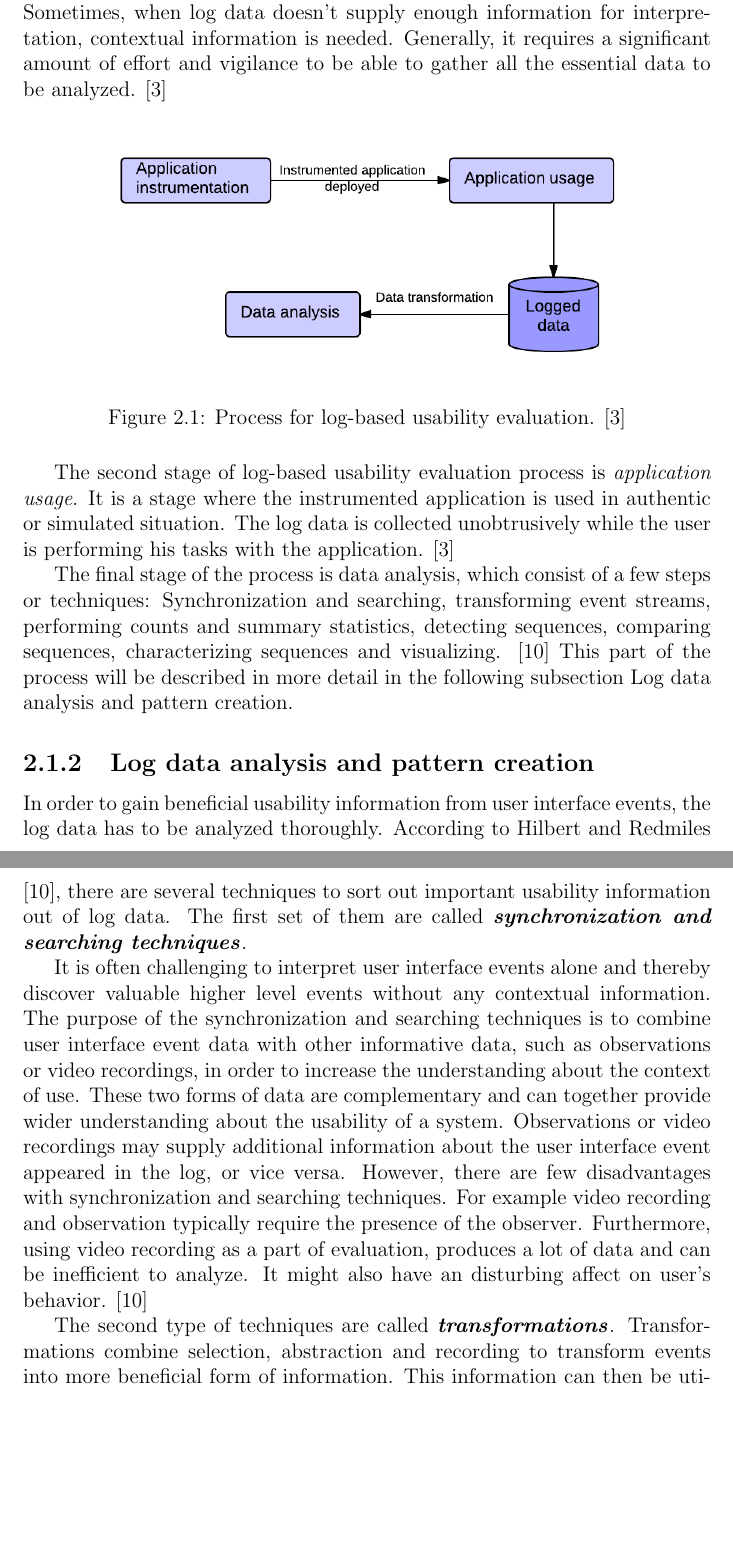
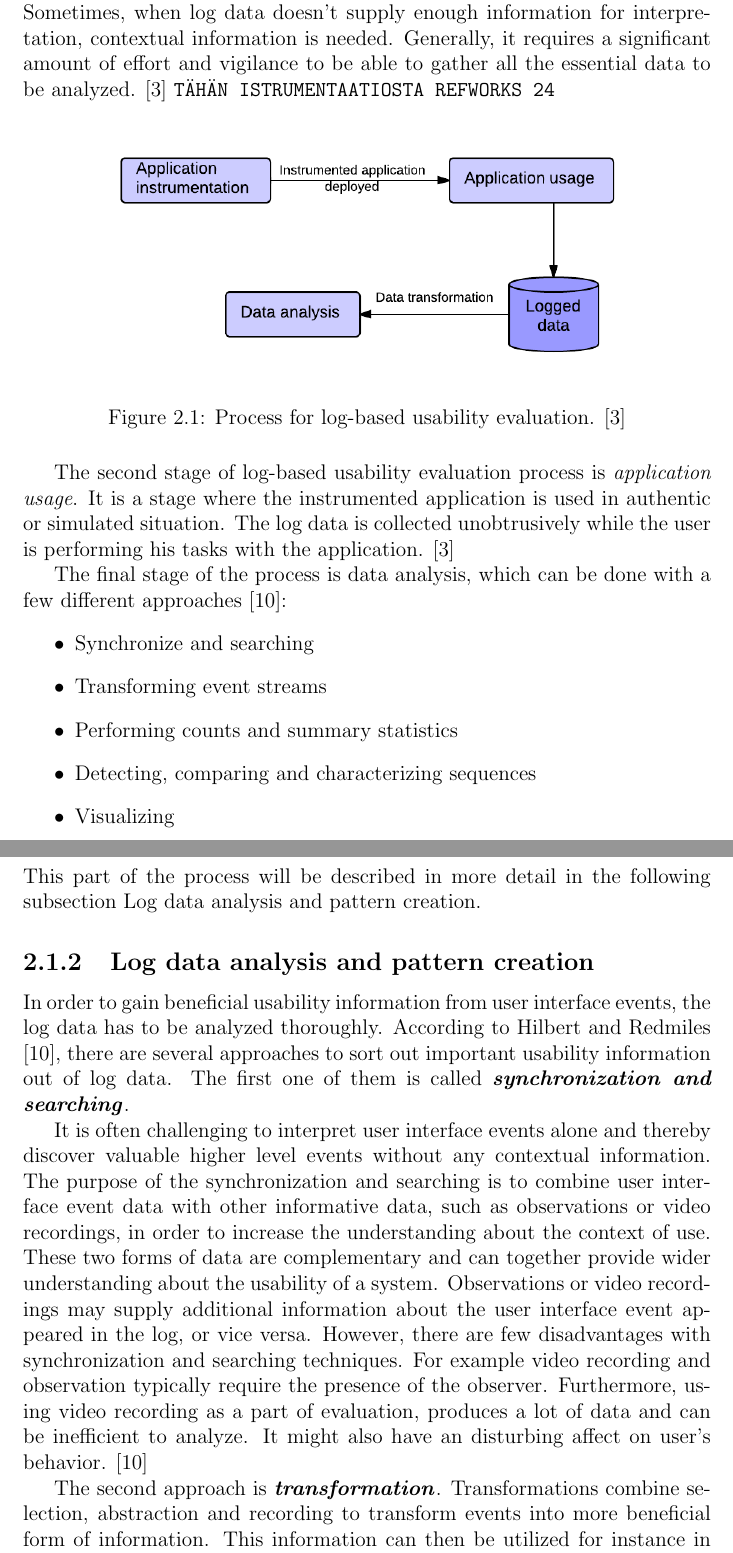
Before and after one commit to baanant/Master-s-thesis, a LaTeX thesis (dippa.tex): two parts of pages 12 and 13 of 25 before the commit and two parts of pages 12 and 13 of 26 after it, joined at a grey line, cut so that both start at the same text, the shorter picture padded with empty space. Compiled offline with pdfLaTeX.

Commit message:
lunch break

```diff
--- a/dippa.tex
+++ b/dippa.tex
@@ -729,7 +729,7 @@ Usage data of an application can offer valuable information about users' actions
 \subsection{Evaluation process}
 
 According to Bateman et al. \cite{RefWorks:24} log-based usability evaluation process consist typically of three stages (see Figure \ref{fig:logging_usability_process}). The first is called \emph{application instrumentation} and in that stage logging capability is added to the application. In other words, instrumentation is a process which determines what data will be logged from the usage of an application. In order to gain useful data, successful decisions in instrumentation stage are crucial. Bateman et al. also assert that if wrong decisions are made and therefore large amount of low-level data has been collected, it might be challenging to interpret and might not reveal any value. On the other hand they remark that if only high-level events is logged, internal structures may remain undiscovered. Consequently both, low-level and high-level usage data need to be tracked and logged. Sometimes, when log data doesn't supply enough information for interpretation, contextual information is needed. Generally, it requires a significant amount of effort and vigilance to be able to gather all the essential data to be analyzed. \cite{RefWorks:24}
-
+\texttt{TÄHÄN ISTRUMENTAATIOSTA REFWORKS 24}
 \begin{figure}[H]
   	\centering
   	\includegraphics[width=0.8\textwidth]{./images/logging_usability_process.png}
@@ -739,17 +739,25 @@ According to Bateman et al. \cite{RefWorks:24} log-based usability evaluation pr
 
 The second stage of log-based usability evaluation process is \emph{application usage}. It is a stage where the instrumented application is used in authentic or simulated situation. The log data is collected unobtrusively while the user is performing his tasks with the application. \cite{RefWorks:24}
 
-The final stage of the process is data analysis, which consist of a few steps or techniques: Synchronization and searching, transforming event streams, performing counts and summary statistics, detecting sequences, comparing sequences, characterizing sequences and visualizing. \cite{RefWorks:25} This part of the process will be described in more detail in the following subsection \nameref{sec:analysis}.
+The final stage of the process is data analysis, which can be done with a few different approaches \cite{RefWorks:25}:
+\begin{itemize}
+  \item Synchronize and searching
+  \item Transforming event streams
+  \item Performing counts and summary statistics
+  \item Detecting, comparing and characterizing sequences
+  \item Visualizing
+\end{itemize}
+This part of the process will be described in more detail in the following subsection \nameref{sec:analysis}.
 
 
 
 \subsection{Log data analysis and pattern creation}
 \label{sec:analysis}
- In order to gain beneficial usability information from user interface events, the log data has to be analyzed thoroughly. According to  Hilbert and Redmiles \cite{RefWorks:25}, there are several techniques to sort out important usability information out of log data.
-The first set of them are called \textbf{\emph{synchronization and searching techniques}}.
+ In order to gain beneficial usability information from user interface events, the log data has to be analyzed thoroughly. According to  Hilbert and Redmiles \cite{RefWorks:25}, there are several approaches to sort out important usability information out of log data.
+The first one of them is called \textbf{\emph{synchronization and searching}}.
 
-It is often challenging to interpret user interface events alone and thereby discover valuable higher level events without any contextual information. The purpose of the synchronization and searching techniques is to combine user interface event data with other informative data, such as observations or video recordings, in order to increase the understanding about the context of use. These two forms of data are complementary and can together provide wider understanding about the usability of a system. Observations or video recordings may supply additional information about the user interface event appeared in the log, or vice versa. However, there are few disadvantages with synchronization and searching techniques. For example video recording and observation typically require the presence of the observer. Furthermore, using video recording as a part of evaluation, produces a lot of data and can be inefficient to analyze. It might also have an disturbing affect on user's behavior. \cite{RefWorks:25}
+It is often challenging to interpret user interface events alone and thereby discover valuable higher level events without any contextual information. The purpose of the synchronization and searching is to combine user interface event data with other informative data, such as observations or video recordings, in order to increase the understanding about the context of use. These two forms of data are complementary and can together provide wider understanding about the usability of a system. Observations or video recordings may supply additional information about the user interface event appeared in the log, or vice versa. However, there are few disadvantages with synchronization and searching techniques. For example video recording and observation typically require the presence of the observer. Furthermore, using video recording as a part of evaluation, produces a lot of data and can be inefficient to analyze. It might also have an disturbing affect on user's behavior. \cite{RefWorks:25}
 
-The second type of techniques are called \textbf{\emph{transformations}}. Transformations combine selection, abstraction and recording to transform events into more beneficial form of information. This information can then be utilized for instance in detecting, comparing or characterizing human behavior patterns. Selection is basically segregating useful information out of mass of user interface related events by filtering out irrelevant data or by selecting the relevant data. Example of selection could be a situation where the user has been writing a lot of text, generating a lot of data in the log, and trying to find save button from different menus. From the usability point of view, text inputs as log events are probably not that relevant, but time consuming browsing between different menus can be a sign from usability issues. \cite{RefWorks:25}
+The second approach is \textbf{\emph{transformation}}. Transformations combine selection, abstraction and recording to transform events into more beneficial form of information. This information can then be utilized for instance in detecting, comparing or characterizing human behavior patterns. Selection is basically segregating useful information out of mass of user interface related events by filtering out irrelevant data or by selecting the relevant data. Example of selection could be a situation where the user has been writing a lot of text, generating a lot of data in the log, and trying to find save button from different menus. From the usability point of view, text inputs as log events are probably not that relevant, but time consuming browsing between different menus can be a sign from usability issues. \cite{RefWorks:25}
 
 Abstraction can be used to combine different events into a more understandable event sequences or patterns. For example user typing into different text fields and then clicking a button in a web page could be interpreted as a login activity. However, in this kind of situation user interface event logs, must be supplemented with contextual data to be assured that the event sequence is really what it appears to be. Recording means generating new sets of events based on selection and abstraction. Less effort is required to analyze new sets of raw data because earlier analyzing techniques can be exploited. \cite{RefWorks:25}
```
Also changed, not shown: dippa.pdf, dippa.tex (4 more changed lines), 5 other files.
